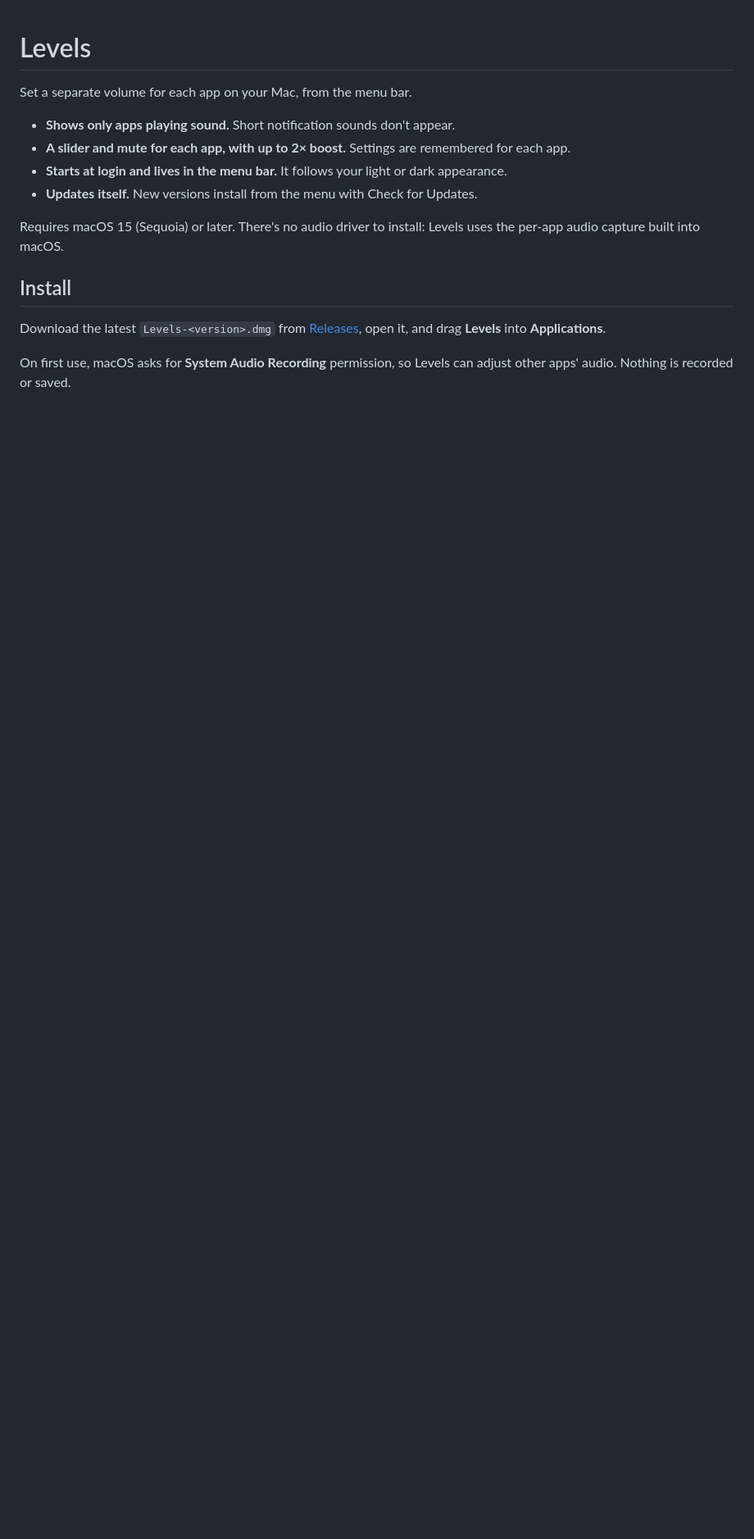
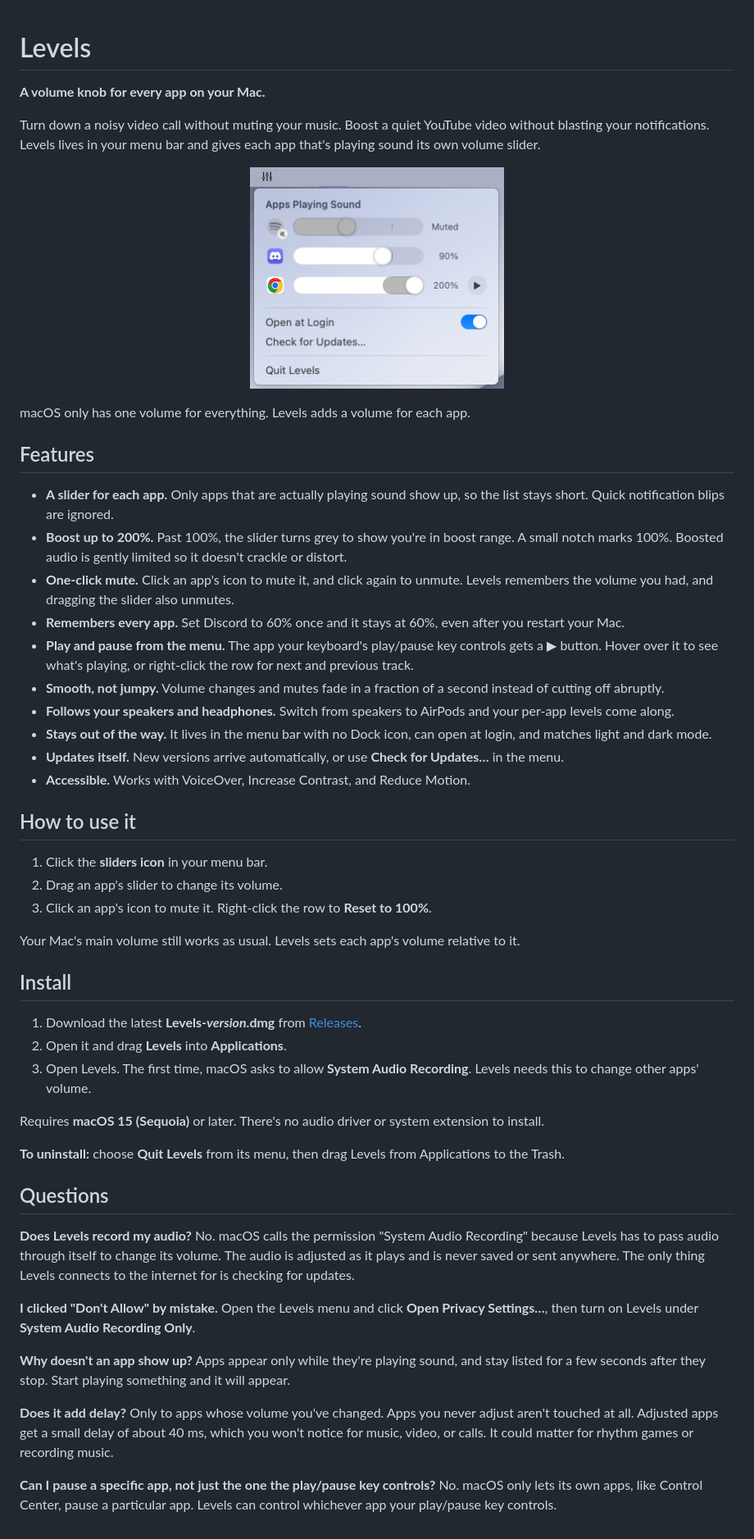
Before and after one commit to lejuste/Levels, a Markdown page: README.md, the part around the change. Shown: that part at 82% size. Drawn GitHub-style; pictures changed too: docs/screenshot-light.png (added); blank space fills up the shorter version.

Commit message:
README: screenshots and a full feature list

```diff
--- a/README.md
+++ b/README.md
@@ -1,15 +1,62 @@
 # Levels
 
-Set a separate volume for each app on your Mac, from the menu bar.
+**A volume knob for every app on your Mac.**
 
-- **Shows only apps playing sound.** Short notification sounds don't appear.
-- **A slider and mute for each app, with up to 2× boost.** Settings are remembered for each app.
-- **Starts at login and lives in the menu bar.** It follows your light or dark appearance.
-- **Updates itself.** New versions install from the menu with Check for Updates.
+Turn down a noisy video call without muting your music. Boost a quiet YouTube video without blasting your notifications. Levels lives in your menu bar and gives each app that's playing sound its own volume slider.
 
-Requires macOS 15 (Sequoia) or later. There's no audio driver to install: Levels uses the per-app audio capture built into macOS.
+<p align="center">
+  <picture>
+    <source media="(prefers-color-scheme: dark)" srcset="docs/screenshot-dark.png">
+    <img src="docs/screenshot-light.png" alt="The Levels menu: Spotify muted, Discord at 90%, and Chrome boosted to 200% with a play/pause button" width="310">
+  </picture>
+</p>
+
+macOS only has one volume for everything. Levels adds a volume for each app.
+
+## Features
+
+- **A slider for each app.** Only apps that are actually playing sound show up, so the list stays short. Quick notification blips are ignored.
+- **Boost up to 200%.** Past 100%, the slider turns grey to show you're in boost range. A small notch marks 100%. Boosted audio is gently limited so it doesn't crackle or distort.
+- **One-click mute.** Click an app's icon to mute it, and click again to unmute. Levels remembers the volume you had, and dragging the slider also unmutes.
+- **Remembers every app.** Set Discord to 60% once and it stays at 60%, even after you restart your Mac.
+- **Play and pause from the menu.** The app your keyboard's play/pause key controls gets a ▶︎ button. Hover over it to see what's playing, or right-click the row for next and previous track.
+- **Smooth, not jumpy.** Volume changes and mutes fade in a fraction of a second instead of cutting off abruptly.
+- **Follows your speakers and headphones.** Switch from speakers to AirPods and your per-app levels come along.
+- **Stays out of the way.** It lives in the menu bar with no Dock icon, can open at login, and matches light and dark mode.
+- **Updates itself.** New versions arrive automatically, or use **Check for Updates…** in the menu.
+- **Accessible.** Works with VoiceOver, Increase Contrast, and Reduce Motion.
+
+## How to use it
+
+1. Click the **sliders icon** in your menu bar.
+2. Drag an app's slider to change its volume.
+3. Click an app's icon to mute it. Right-click the row to **Reset to 100%**.
+
+Your Mac's main volume still works as usual. Levels sets each app's volume relative to it.
 
 ## Install
-Download the latest `Levels-<version>.dmg` from [Releases](https://github.com/lejuste/Levels/releases/latest), open it, and drag **Levels** into **Applications**.
 
-On first use, macOS asks for **System Audio Recording** permission, so Levels can adjust other apps' audio. Nothing is recorded or saved.
+1. Download the latest **Levels-*version*.dmg** from [Releases](https://github.com/lejuste/Levels/releases/latest).
+2. Open it and drag **Levels** into **Applications**.
+3. Open Levels. The first time, macOS asks to allow **System Audio Recording**. Levels needs this to change other apps' volume.
+
+Requires **macOS 15 (Sequoia)** or later. There's no audio driver or system extension to install.
+
+**To uninstall:** choose **Quit Levels** from its menu, then drag Levels from Applications to the Trash.
+
+## Questions
+
+**Does Levels record my audio?**
+No. macOS calls the permission "System Audio Recording" because Levels has to pass audio through itself to change its volume. The audio is adjusted as it plays and is never saved or sent anywhere. The only thing Levels connects to the internet for is checking for updates.
+
+**I clicked "Don't Allow" by mistake.**
+Open the Levels menu and click **Open Privacy Settings…**, then turn on Levels under **System Audio Recording Only**.
+
+**Why doesn't an app show up?**
+Apps appear only while they're playing sound, and stay listed for a few seconds after they stop. Start playing something and it will appear.
+
+**Does it add delay?**
+Only to apps whose volume you've changed. Apps you never adjust aren't touched at all. Adjusted apps get a small delay of about 40 ms, which you won't notice for music, video, or calls. It could matter for rhythm games or recording music.
+
+**Can I pause a specific app, not just the one the play/pause key controls?**
+No. macOS only lets its own apps, like Control Center, pause a particular app. Levels can control whichever app your play/pause key controls.
```
Also changed, not shown: docs/screenshot-dark.png (added).
